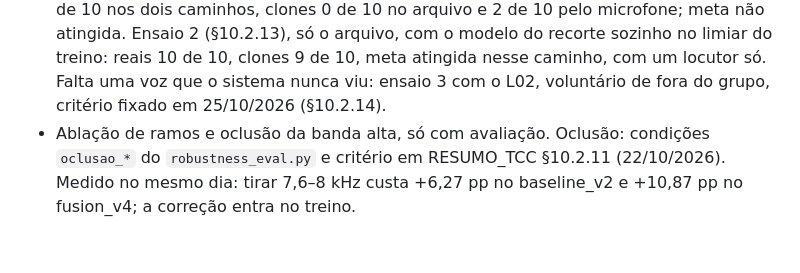
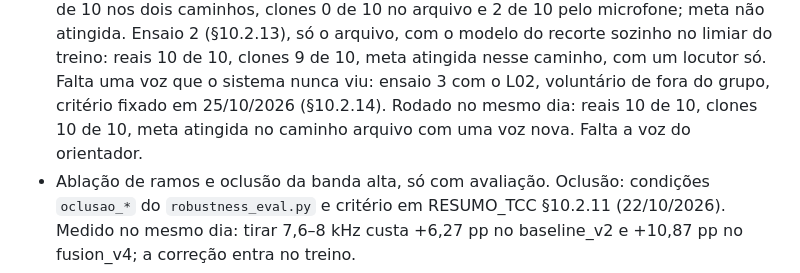
Before and after one commit to bert-0/DeepFakeAudioDetec, a Markdown page: ml/docs/PLANO_INCREMENTO_4.md, the part around the change. Drawn GitHub-style; blank space fills up the shorter version.

```diff
--- a/ml/docs/PLANO_INCREMENTO_4.md
+++ b/ml/docs/PLANO_INCREMENTO_4.md
@@ -123,6 +123,8 @@ primeiro: nenhuma gravação começa antes deles.
   do treino: reais 10 de 10, clones 9 de 10, meta atingida nesse caminho, com um
   locutor só. Falta uma voz que o sistema nunca viu: ensaio 3 com o L02,
   voluntário de fora do grupo, critério fixado em 25/10/2026 (§10.2.14).
+  Rodado no mesmo dia: reais 10 de 10, clones 10 de 10, meta atingida no
+  caminho arquivo com uma voz nova. Falta a voz do orientador.
 - Ablação de ramos e oclusão da banda alta, só com avaliação. Oclusão: condições
   `oclusao_*` do `robustness_eval.py` e critério em RESUMO_TCC §10.2.11
   (22/10/2026). Medido no mesmo dia: tirar 7,6–8 kHz custa +6,27 pp no
```
Also changed, not shown: CLAUDE.md (+4 -0 lines), ml/docs/RESUMO_TCC.md (+21 -0 lines).
